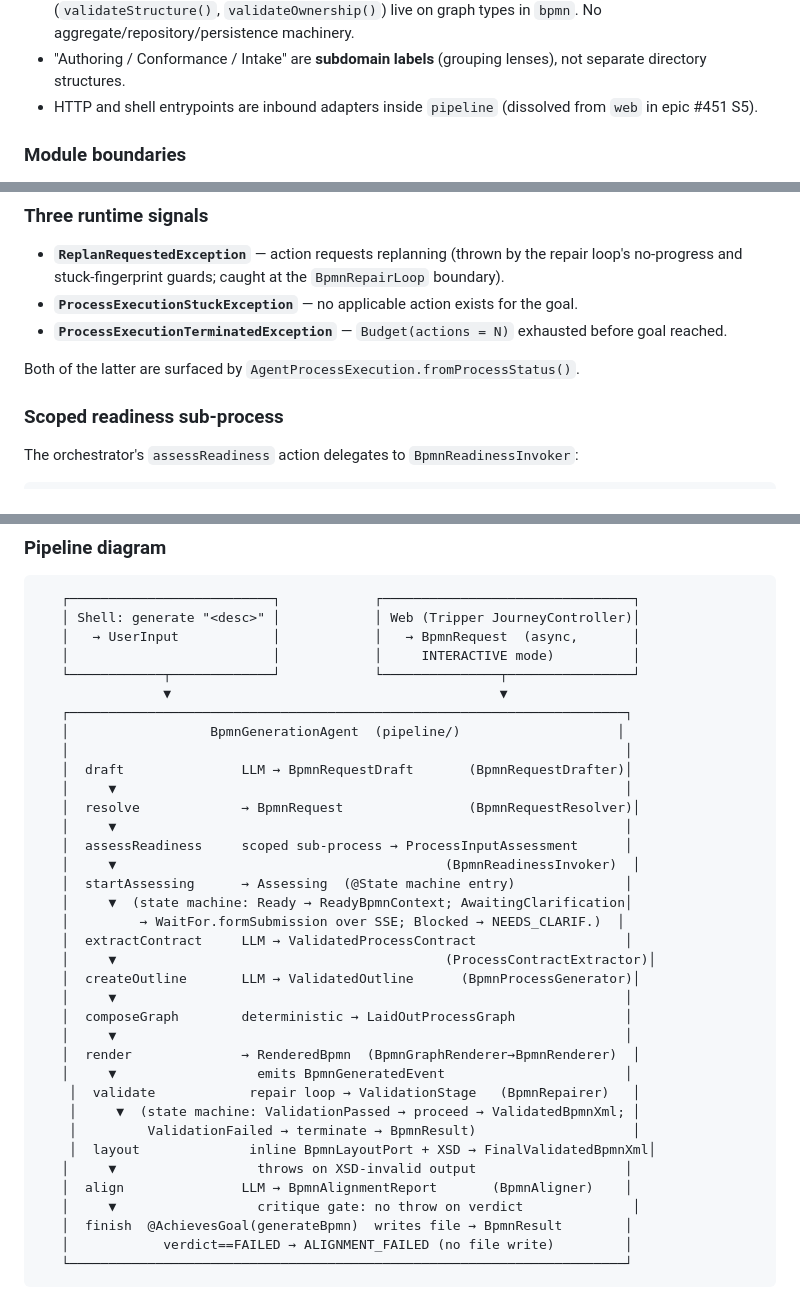
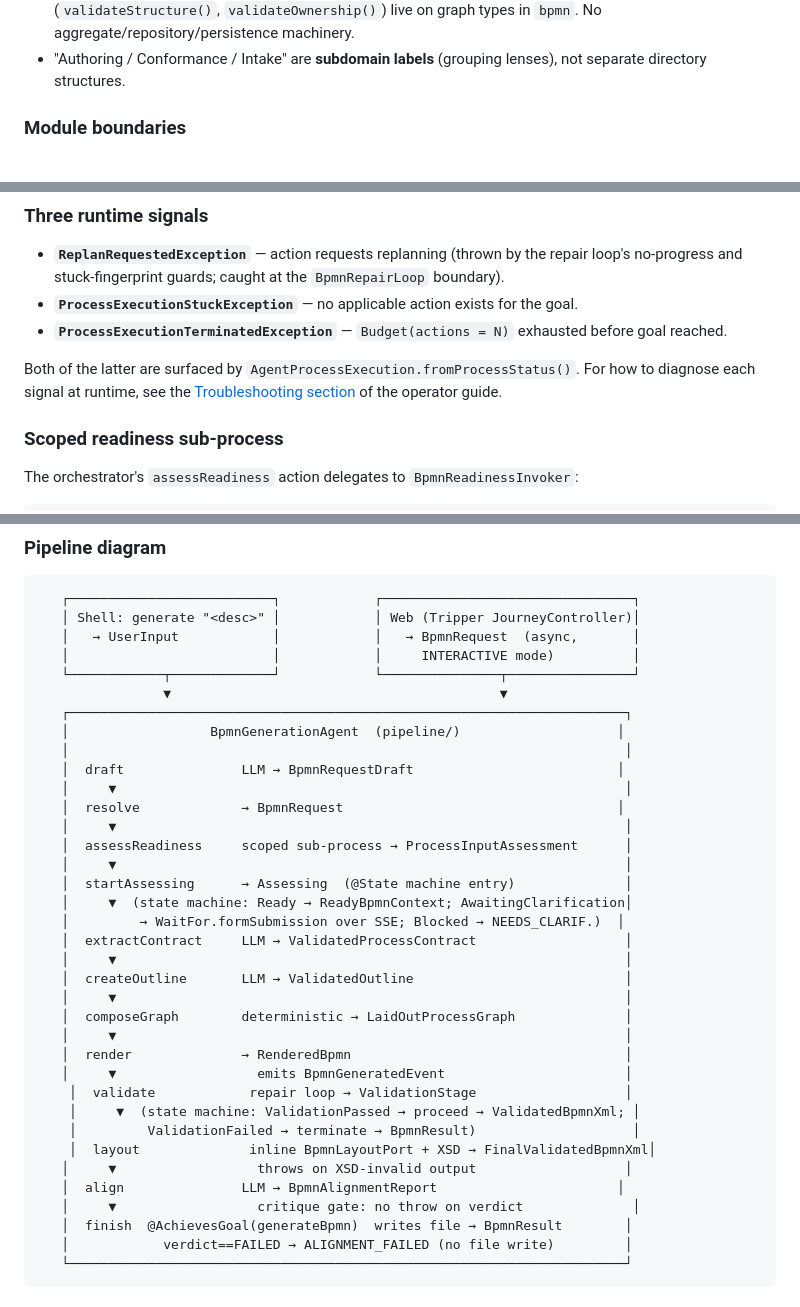
Before and after one commit to kludgeworks/bpmner, a Markdown page: docs/architecture.md, 3 parts joined by grey strips. Drawn GitHub-style.

Commit message:
docs(528-3): condense architecture.md + single-owner repair/validation seam (#548)
Stage 3 of epic #528. Prose-tightening pass over `docs/architecture.md`
and `docs/operator-guide.md`. No `src` edits, no anchor moves, no scope
creep.

## Changes

### `docs/architecture.md`
- **§1 Context map:** remove redundant Key decisions bullet about
HTTP/shell adapters dissolving into `pipeline` — already stated in the
Context map table row and in §5 Entrypoints.
- **§4 Three runtime signals:** add cross-link to the operator-guide
Troubleshooting field-guide (D1 seam — §4 states what each signal *is*;
operator-guide diagnoses it at runtime).
- **§5 Pipeline diagram:** slim by removing port-class annotations
(`(BpmnRequestDrafter)`, `(BpmnRequestResolver)`, etc.) already covered
in full by the §3 action table (Port + Implementation columns); keep
state-machine branch annotations, `emits BpmnGeneratedEvent`, and gate
annotations.

### `docs/operator-guide.md`
- **`ProcessExecutionTerminatedException` Meaning:** trim the
`ReplanRequestedException` budget-semantics explanation (§4 owns that
mechanic); replace with a back-link to `architecture §4`.

## Anchors preserved (complete inventory per PLAN-532)
- `#the-repair--pkl-contract` — `### The repair / Pkl contract` heading
byte-identical (linter/#435 deep-link)
- `{#wire-contract}` — `### SSE wire contract {#wire-contract}` attr
intact (3 telemetry KDoc citations)
- `#bpmn-preview` — `## BPMN preview` heading intact (README:136)
- `§1–§7` numbering + section title stems unchanged (greptile/ADR
back-links)
- All 9 ADR §7 table links resolve

## Exit gates
- `hk check` (rumdl/vale/detekt): ✅
- `bazel build //...`: ✅ (3168 actions)
- `bazel test //:detekt_check`: ✅
- Anchor-resolution grep: ✅ all three slugs and all §N headings intact
- Scope-fence: only `docs/architecture.md` + `docs/operator-guide.md`
changed

Resolves #532

---
Prepared with assistance from generative AI ✨

---------

Co-authored-by: Tim Sparg <6872586+timothysparg@users.noreply.github.com>
Co-authored-by: Claude Opus 4.8 (1M context) <noreply@anthropic.com>

```diff
--- a/docs/architecture.md
+++ b/docs/architecture.md
@@ -34,8 +34,6 @@ Key decisions:
   No aggregate/repository/persistence machinery.
 - "Authoring / Conformance / Intake" are **subdomain labels** (grouping lenses),
   not separate directory structures.
-- HTTP and shell entrypoints are inbound adapters inside `pipeline` (dissolved from `web`
-  in epic #451 S5).
 
 ### Module boundaries
 
@@ -195,7 +193,7 @@ uses cost-based A\* over the action graph.
 - **`ProcessExecutionStuckException`** — no applicable action exists for the goal.
 - **`ProcessExecutionTerminatedException`** — `Budget(actions = N)` exhausted before goal reached.
 
-Both of the latter are surfaced by `AgentProcessExecution.fromProcessStatus()`.
+Both of the latter are surfaced by `AgentProcessExecution.fromProcessStatus()`. For how to diagnose each signal at runtime, see the [Troubleshooting section](./operator-guide.md#processexecutionstuckexception) of the operator guide.
 
 ### Scoped readiness sub-process
 
@@ -286,29 +284,29 @@ any `LOCAL_MODEL_FIX` rule names an unregistered handler. `AgentDeploymentValida
    ┌───────────────────────────────────────────────────────────────────────┐
    │                  BpmnGenerationAgent  (pipeline/)                    │
    │                                                                       │
-   │  draft               LLM → BpmnRequestDraft       (BpmnRequestDrafter)│
+   │  draft               LLM → BpmnRequestDraft                          │
    │     ▼                                                                 │
-   │  resolve             → BpmnRequest                (BpmnRequestResolver)│
+   │  resolve             → BpmnRequest                                   │
    │     ▼                                                                 │
    │  assessReadiness     scoped sub-process → ProcessInputAssessment      │
-   │     ▼                                          (BpmnReadinessInvoker)  │
+   │     ▼                                                                 │
    │  startAssessing      → Assessing  (@State machine entry)              │
    │     ▼  (state machine: Ready → ReadyBpmnContext; AwaitingClarification│
    │         → WaitFor.formSubmission over SSE; Blocked → NEEDS_CLARIF.)  │
    │  extractContract     LLM → ValidatedProcessContract                   │
-   │     ▼                                          (ProcessContractExtractor)│
-   │  createOutline       LLM → ValidatedOutline      (BpmnProcessGenerator)│
+   │     ▼                                                                 │
+   │  createOutline       LLM → ValidatedOutline                           │
    │     ▼                                                                 │
    │  composeGraph        deterministic → LaidOutProcessGraph              │
    │     ▼                                                                 │
-   │  render              → RenderedBpmn  (BpmnGraphRenderer→BpmnRenderer)  │
+   │  render              → RenderedBpmn                                   │
    │     ▼                  emits BpmnGeneratedEvent                       │
-    │  validate            repair loop → ValidationStage   (BpmnRepairer)   │
+    │  validate            repair loop → ValidationStage                   │
     │     ▼  (state machine: ValidationPassed → proceed → ValidatedBpmnXml; │
     │         ValidationFailed → terminate → BpmnResult)                    │
     │  layout              inline BpmnLayoutPort + XSD → FinalValidatedBpmnXml│
    │     ▼                  throws on XSD-invalid output                   │
-   │  align               LLM → BpmnAlignmentReport       (BpmnAligner)    │
+   │  align               LLM → BpmnAlignmentReport                       │
    │     ▼                  critique gate: no throw on verdict              │
    │  finish  @AchievesGoal(generateBpmn)  writes file → BpmnResult        │
    │            verdict==FAILED → ALIGNMENT_FAILED (no file write)         │
```
Also changed, not shown: docs/operator-guide.md (+1 -1 lines).
